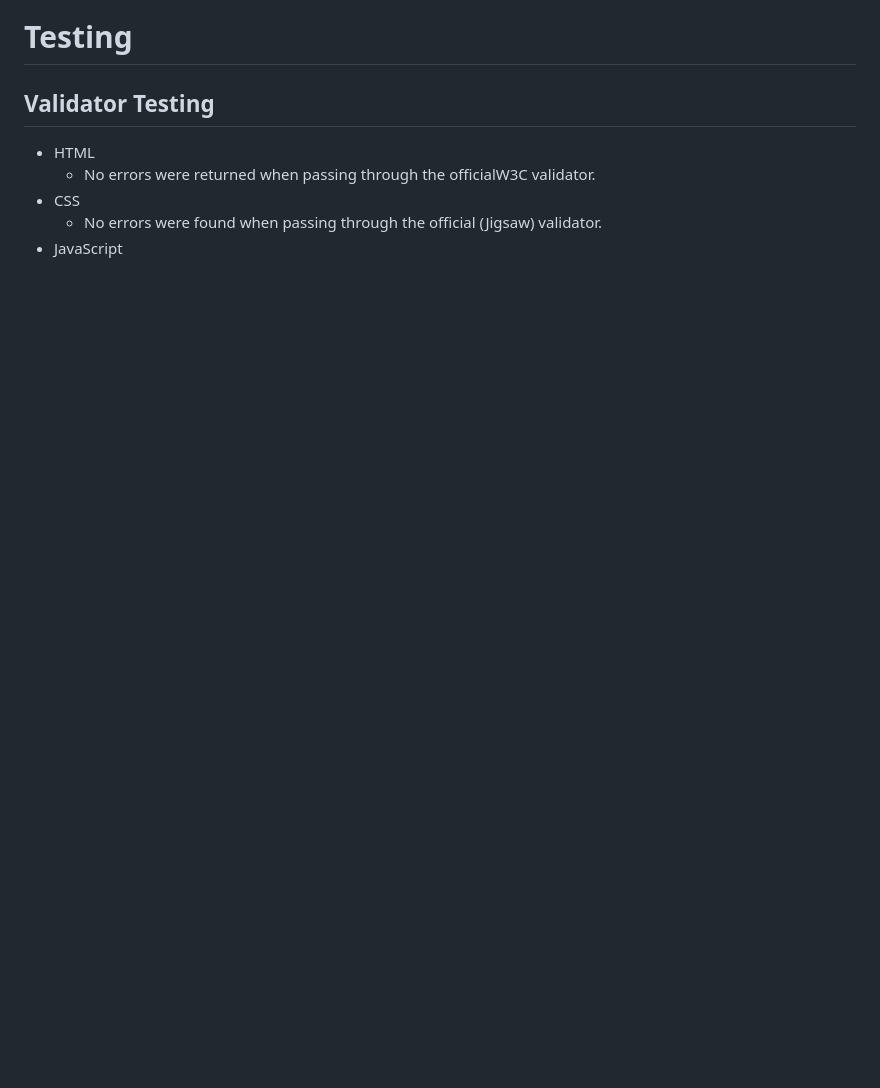
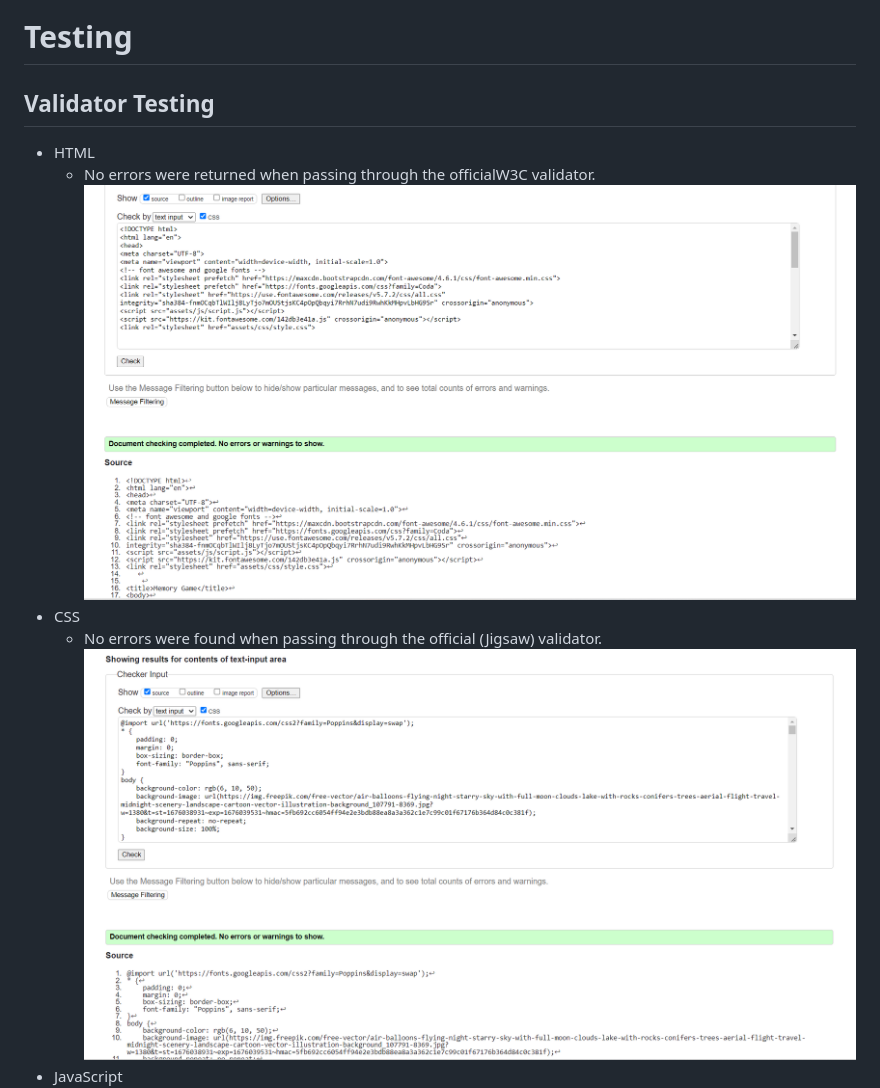
Before and after one commit to Code-Institute-Submissions/project_memory, a Markdown page: README.md, the part around the change printed below. Drawn GitHub-style; pictures changed too: assets/images/validator_css.png (added), assets/images/validator_html.png (added); blank space fills up the shorter version.

Commit message:
Add images to validator testing on the readme.md

```diff
--- a/README.md
+++ b/README.md
@@ -72,7 +72,9 @@ Here is a very popular game called memory game. It's a fun game for both adults
 
 - HTML
     - No errors were returned when passing through the officialW3C validator.
+    ![validator_html](assets/images/validator_html.png)
 - CSS
     - No errors were found when passing through the official (Jigsaw) validator.
+    ![validator_css](assets/images/validator_css.png)
 - JavaScript
     - No errors were found when passing through the official Jshint validator.
```
Also changed, not shown: other parts of README.md (+11 -0 lines), assets/images/lighthouse.png (added), assets/images/lighthouse_mobile.png (added), assets/images/validator_js.png (added), 1 other file.
